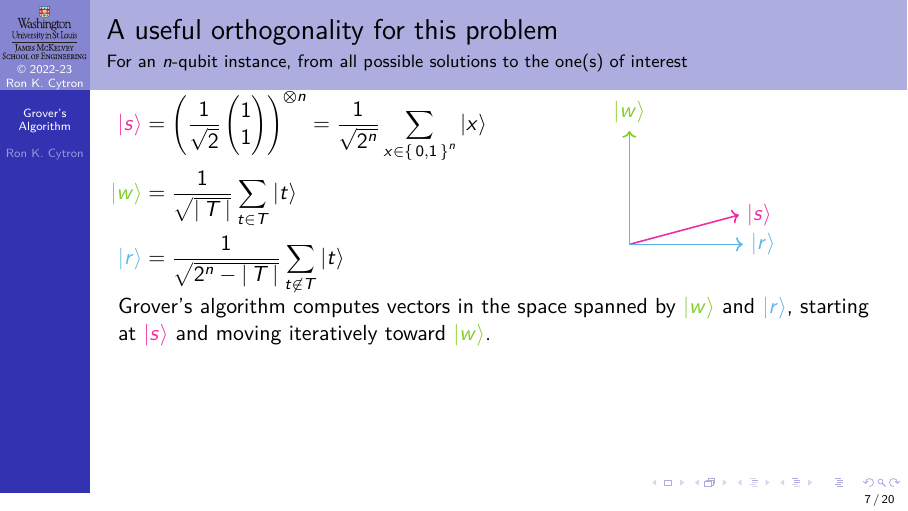
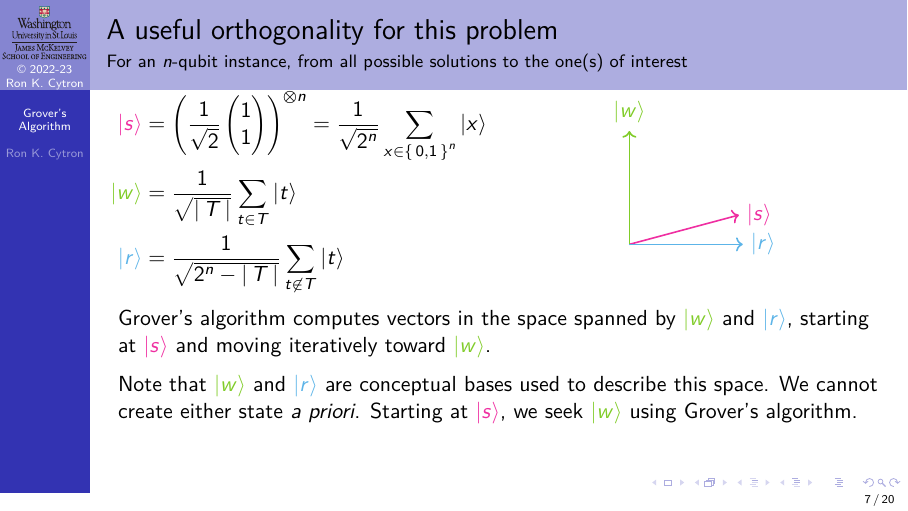
Before and after one commit to ProfRonCytron/ZeboCopy, LaTeX slides (single.tex, which reads 26.tex): page 25 of 65. Compiled offline with pdfLaTeX.

Commit message:
Update on Overleaf.

```diff
--- a/26.tex
+++ b/26.tex
@@ -175,8 +175,10 @@ Unfortunately, \S{} and \W{} are not orthogonal:
 
 But we can construct \R{} so that it is orthogonal to \W.}
 \only<6>{%
-
+\MedSkip{}
 Grover's algorithm computes vectors in the space spanned by \W{} and \R{}, starting at \S{} and moving iteratively toward \W{}.
+\MedSkip{}
+Note that \W{} and \R{} are conceptual bases used to describe this space.  We cannot create either state \textit{a priori}. Starting at \S{}, we seek \W{} using Grover's algorithm.
 }
 \end{frame}
 }
```
